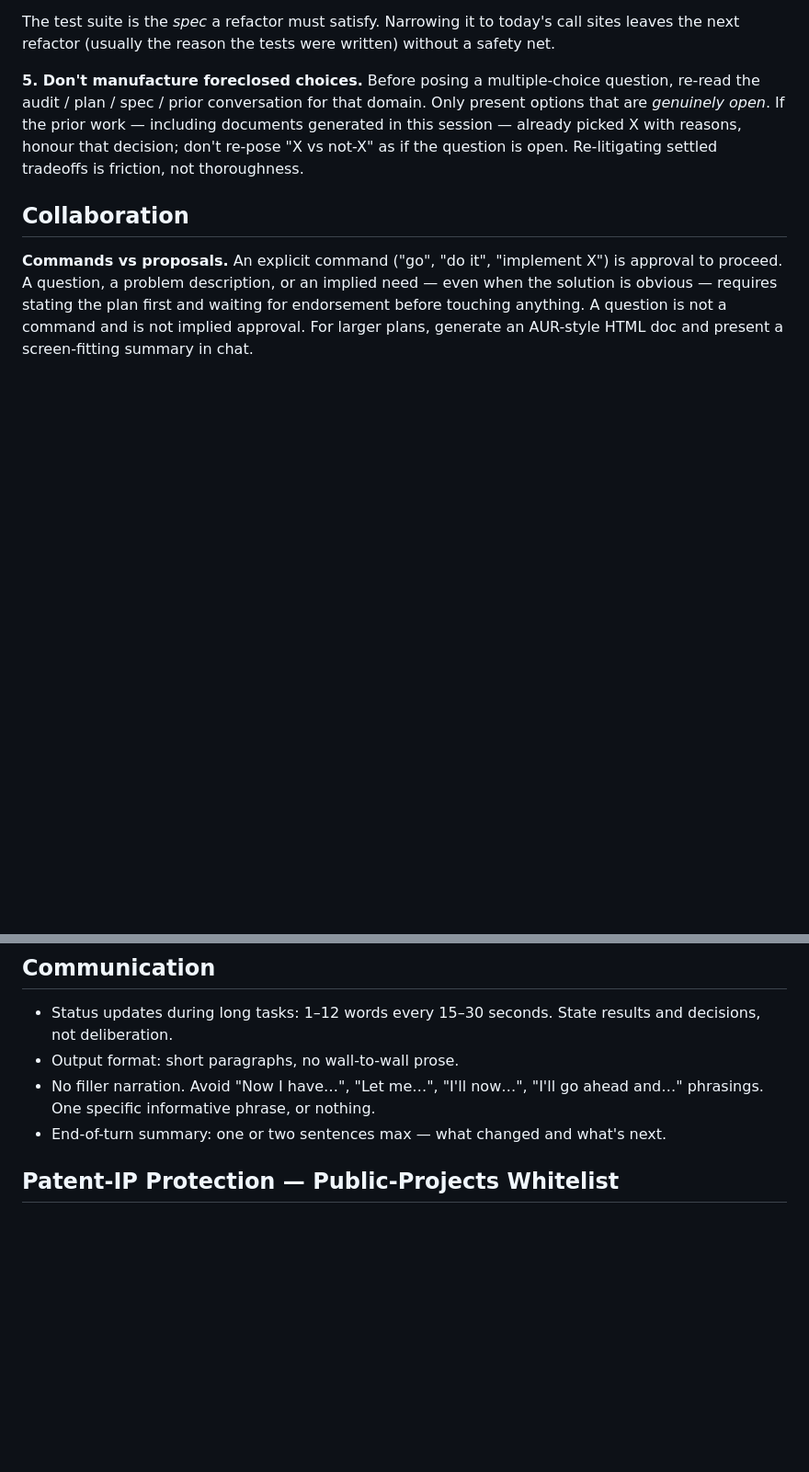
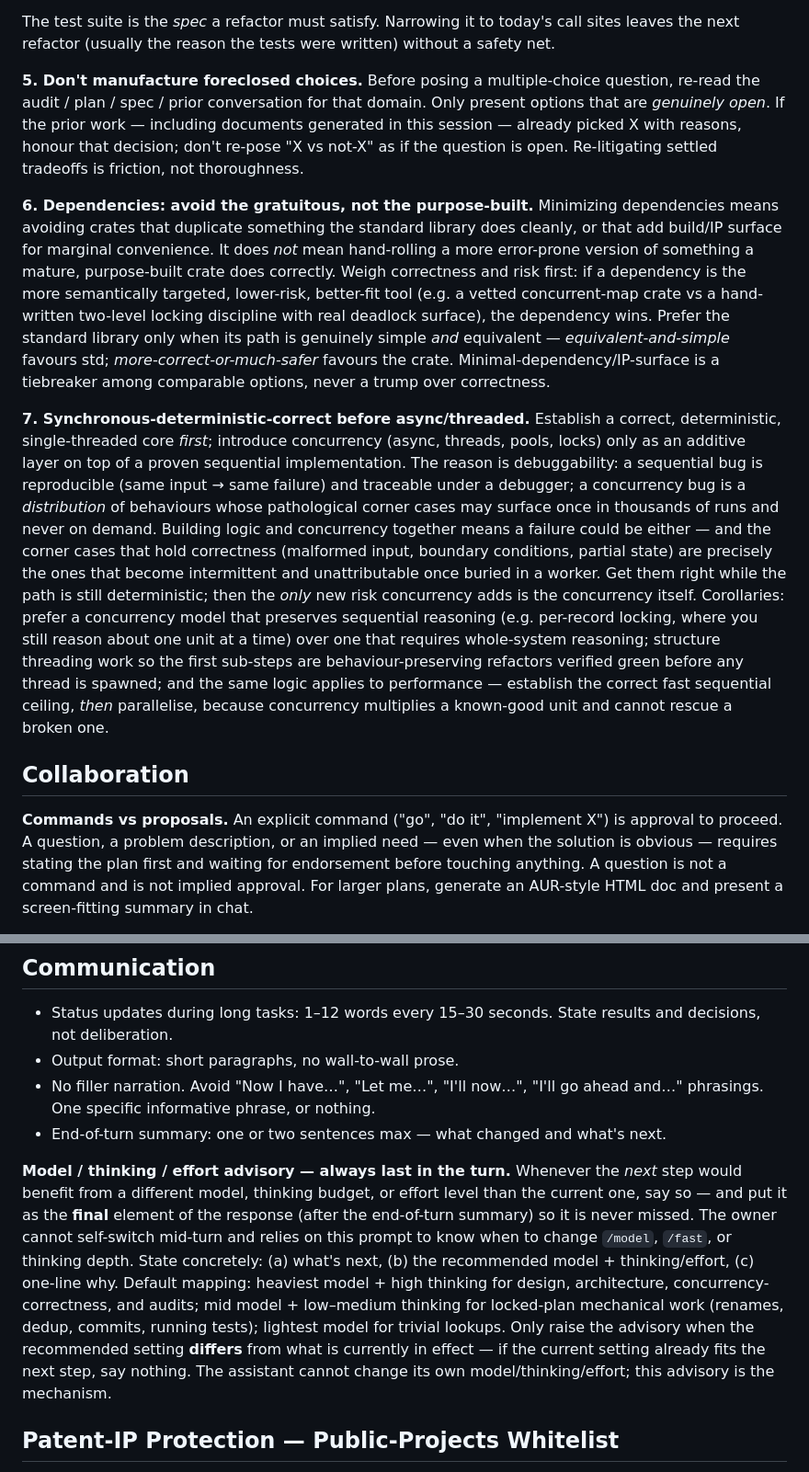
Before and after one commit to jgengineering2000/claude-ux-refined, a Markdown page: claude_master.md, 2 parts joined by grey strips. Shown at 92% size. Drawn GitHub-style; blank space fills up the shorter version.

Commit message:
claude_master: model/thinking/effort advisory + commit principles 6-7
Add a Communication rule requiring an end-of-turn advisory (placed last so it
is never missed) whenever the next step warrants a different model, thinking
budget, or effort level than the current one — the owner cannot self-switch
mid-turn and depends on this prompt. Also commit Principles 6 (dependencies:
avoid the gratuitous, not the purpose-built) and 7 (synchronous-deterministic-
correct before async/threaded), which were live in the working master but had
never been committed to AUR git.

Co-Authored-By: Claude Opus 4.7 <noreply@anthropic.com>

```diff
--- a/claude_master.md
+++ b/claude_master.md
@@ -71,6 +71,39 @@ reasons, honour that decision; don't re-pose "X vs not-X" as if the
 question is open. Re-litigating settled tradeoffs is friction, not
 thoroughness.
 
+**6. Dependencies: avoid the gratuitous, not the purpose-built.** Minimizing
+dependencies means avoiding crates that duplicate something the standard
+library does cleanly, or that add build/IP surface for marginal convenience.
+It does *not* mean hand-rolling a more error-prone version of something a
+mature, purpose-built crate does correctly. Weigh correctness and risk first:
+if a dependency is the more semantically targeted, lower-risk, better-fit tool
+(e.g. a vetted concurrent-map crate vs a hand-written two-level locking
+discipline with real deadlock surface), the dependency wins. Prefer the
+standard library only when its path is genuinely simple *and* equivalent —
+*equivalent-and-simple* favours std; *more-correct-or-much-safer* favours the
+crate. Minimal-dependency/IP-surface is a tiebreaker among comparable options,
+never a trump over correctness.
+
+**7. Synchronous-deterministic-correct before async/threaded.** Establish a
+correct, deterministic, single-threaded core *first*; introduce concurrency
+(async, threads, pools, locks) only as an additive layer on top of a proven
+sequential implementation. The reason is debuggability: a sequential bug is
+reproducible (same input → same failure) and traceable under a debugger; a
+concurrency bug is a *distribution* of behaviours whose pathological corner
+cases may surface once in thousands of runs and never on demand. Building logic
+and concurrency together means a failure could be either — and the corner cases
+that hold correctness (malformed input, boundary conditions, partial state) are
+precisely the ones that become intermittent and unattributable once buried in a
+worker. Get them right while the path is still deterministic; then the *only*
+new risk concurrency adds is the concurrency itself. Corollaries: prefer a
+concurrency model that preserves sequential reasoning (e.g. per-record locking,
+where you still reason about one unit at a time) over one that requires
+whole-system reasoning; structure threading work so the first sub-steps are
+behaviour-preserving refactors verified green before any thread is spawned; and
+the same logic applies to performance — establish the correct fast sequential
+ceiling, *then* parallelise, because concurrency multiplies a known-good unit
+and cannot rescue a broken one.
+
 ## Collaboration
 
 **Commands vs proposals.** An explicit command ("go", "do it", "implement
@@ -101,6 +134,21 @@ formatting, presentation, and semantic completeness only — no decisions.
   nothing.
 - End-of-turn summary: one or two sentences max — what changed and what's
   next.
+
+**Model / thinking / effort advisory — always last in the turn.** Whenever
+the *next* step would benefit from a different model, thinking budget, or
+effort level than the current one, say so — and put it as the **final**
+element of the response (after the end-of-turn summary) so it is never
+missed. The owner cannot self-switch mid-turn and relies on this prompt to
+know when to change `/model`, `/fast`, or thinking depth. State concretely:
+(a) what's next, (b) the recommended model + thinking/effort, (c) one-line
+why. Default mapping: heaviest model + high thinking for design,
+architecture, concurrency-correctness, and audits; mid model + low–medium
+thinking for locked-plan mechanical work (renames, dedup, commits, running
+tests); lightest model for trivial lookups. Only raise the advisory when the
+recommended setting **differs** from what is currently in effect — if the
+current setting already fits the next step, say nothing. The assistant
+cannot change its own model/thinking/effort; this advisory is the mechanism.
 
 ## Patent-IP Protection — Public-Projects Whitelist
 
```
